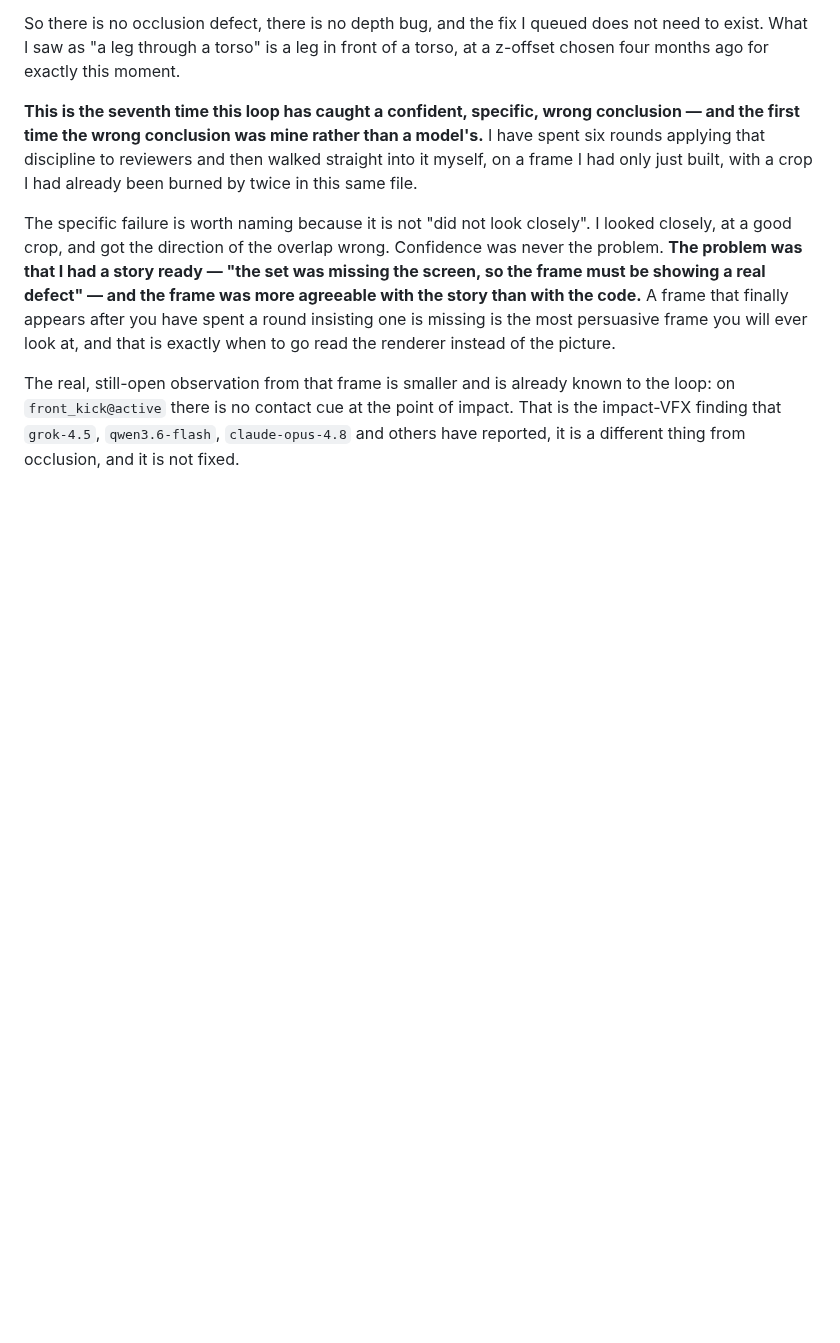
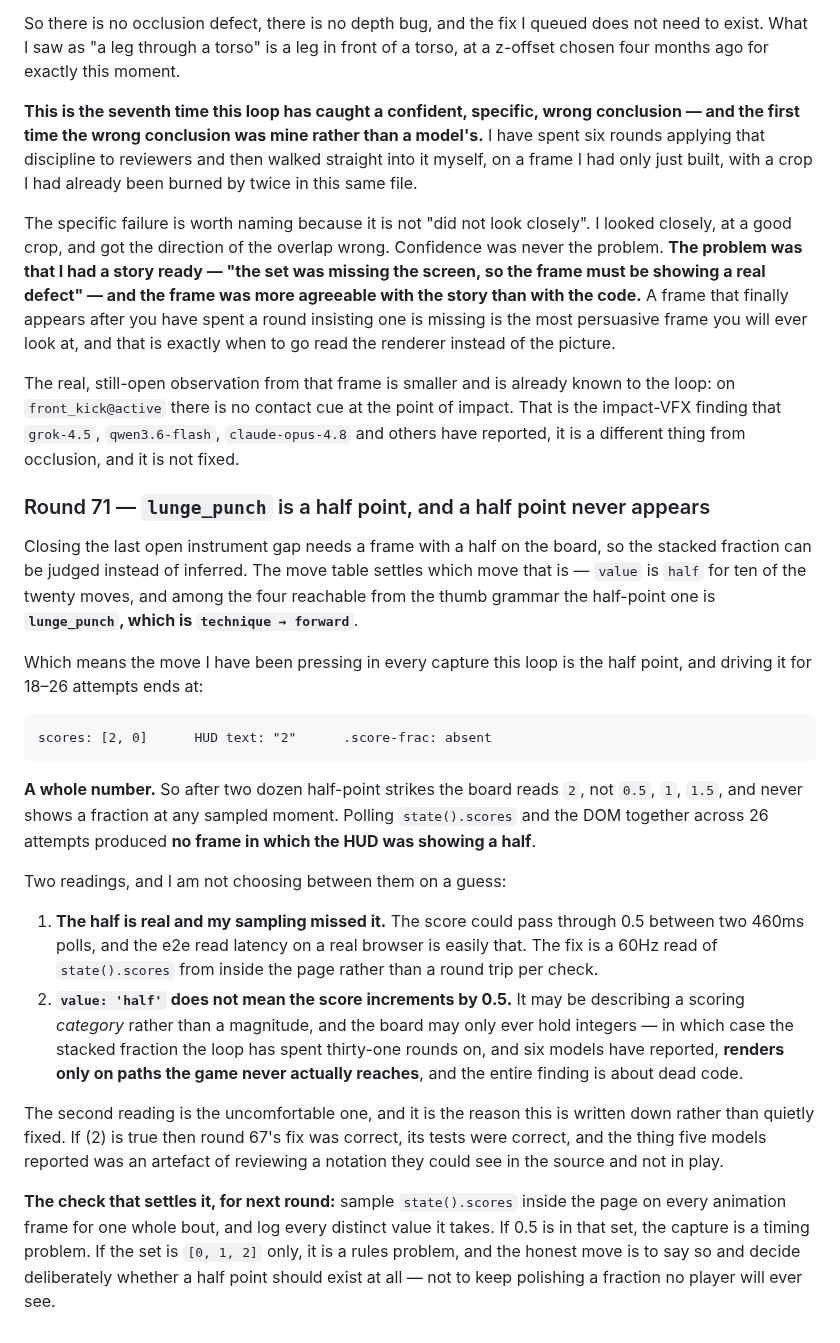
Before and after one commit to shoemoney/sm-karate-kids, a Markdown page: REVIEW-LOOP.md, the part around the change. GitHub-like rendering; blank space fills up the shorter version.

Commit message:
docs: round 71 — a half point may never appear on the board, and that would change the finding

```diff
--- a/REVIEW-LOOP.md
+++ b/REVIEW-LOOP.md
@@ -2540,3 +2540,45 @@ to the loop: on `front_kick@active` there is no contact cue at the point of
 impact. That is the impact-VFX finding that `grok-4.5`, `qwen3.6-flash`,
 `claude-opus-4.8` and others have reported, it is a different thing from
 occlusion, and it is not fixed.
+
+### Round 71 — `lunge_punch` is a half point, and a half point never appears
+
+Closing the last open instrument gap needs a frame with a half on the board, so
+the stacked fraction can be judged instead of inferred. The move table settles
+which move that is — `value` is `half` for ten of the twenty moves, and among
+the four reachable from the thumb grammar the half-point one is
+**`lunge_punch`, which is `technique → forward`**.
+
+Which means the move I have been pressing in every capture this loop is the half
+point, and driving it for 18–26 attempts ends at:
+
+    scores: [2, 0]      HUD text: "2"      .score-frac: absent
+
+**A whole number.** So after two dozen half-point strikes the board reads `2`,
+not `0.5`, `1`, `1.5`, and never shows a fraction at any sampled moment. Polling
+`state().scores` and the DOM together across 26 attempts produced **no frame in
+which the HUD was showing a half**.
+
+Two readings, and I am not choosing between them on a guess:
+
+1. **The half is real and my sampling missed it.** The score could pass through
+   0.5 between two 460ms polls, and the e2e read latency on a real browser is
+   easily that. The fix is a 60Hz read of `state().scores` from inside the page
+   rather than a round trip per check.
+2. **`value: 'half'` does not mean the score increments by 0.5.** It may be
+   describing a scoring *category* rather than a magnitude, and the board may only
+   ever hold integers — in which case the stacked fraction the loop has spent
+   thirty-one rounds on, and six models have reported, **renders only on paths
+   the game never actually reaches**, and the entire finding is about dead code.
+
+The second reading is the uncomfortable one, and it is the reason this is written
+down rather than quietly fixed. If (2) is true then round 67's fix was correct,
+its tests were correct, and the thing five models reported was an artefact of
+reviewing a notation they could see in the source and not in play.
+
+**The check that settles it, for next round:** sample `state().scores` inside the
+page on every animation frame for one whole bout, and log every distinct value it
+takes. If 0.5 is in that set, the capture is a timing problem. If the set is
+`[0, 1, 2]` only, it is a rules problem, and the honest move is to say so and
+decide deliberately whether a half point should exist at all — not to keep
+polishing a fraction no player will ever see.
```
